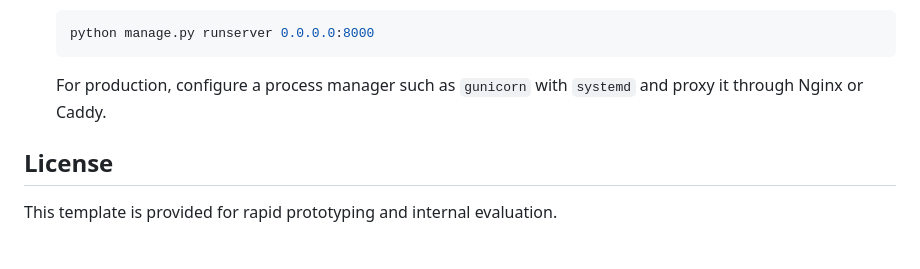
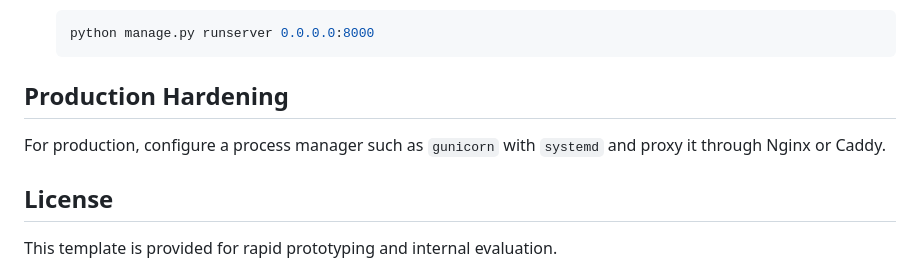
Before and after one commit to obinna-nwaneri/Nafila3, a Markdown page: README.md, the part around the change. Drawn GitHub-style.

Commit message:
docs: highlight production process manager

````diff
--- a/README.md
+++ b/README.md
@@ -111,7 +111,9 @@ Follow these steps to push the project to your VPS and run it in a production-re
    python manage.py runserver 0.0.0.0:8000
    ```
 
-   For production, configure a process manager such as `gunicorn` with `systemd` and proxy it through Nginx or Caddy.
+## Production Hardening
+
+For production, configure a process manager such as `gunicorn` with `systemd` and proxy it through Nginx or Caddy.
 
 ## License
 
````
